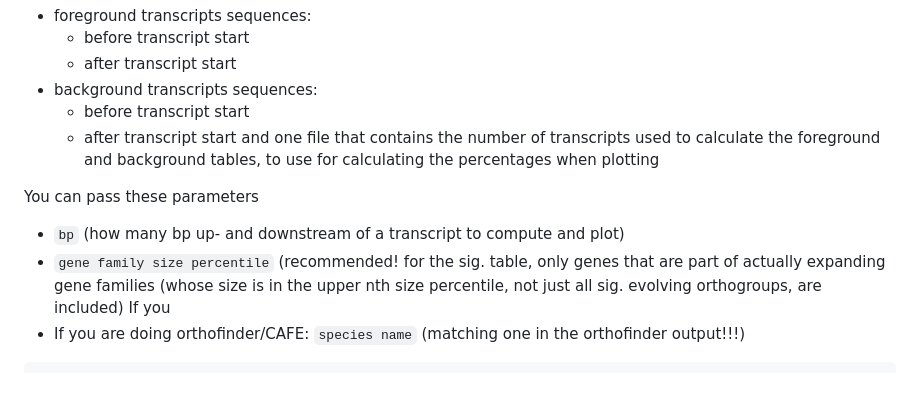
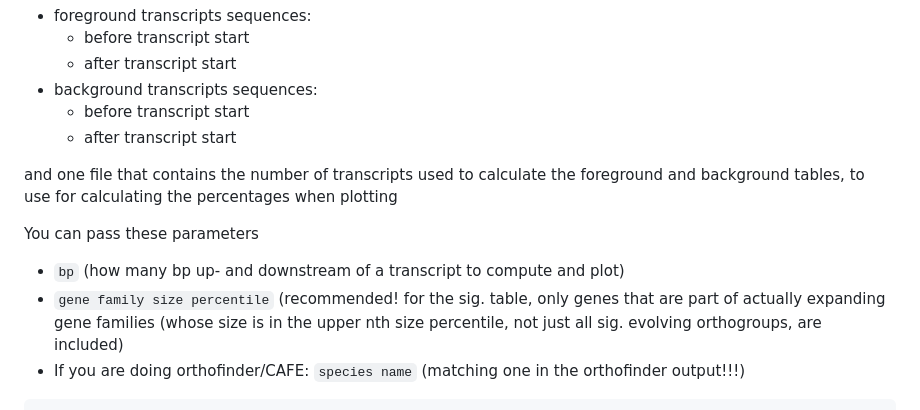
Before and after one commit to milena-t/ReVis, a Markdown page: README.md, the part around one of its changes. Drawn GitHub-style; blank space fills up the shorter version.

````diff
--- a/README.md
+++ b/README.md
@@ -202,12 +203,12 @@ ReVis_transcript_surroundings.py comptues four tables:
 * background transcripts sequences:
     * before transcript start
     * after transcript start
+
 and one file that contains the number of transcripts used to calculate the foreground and background tables, to use for calculating the percentages when plotting
 
 You can pass these parameters
 * `bp` (how many bp up- and downstream of a transcript to compute and plot)
 * `gene family size percentile` (recommended! for the sig. table, only genes that are part of actually expanding gene families (whose size is in the upper nth size percentile, not just all sig. evolving orthogroups, are included)
-If you
 * If you are doing orthofinder/CAFE: `species name` (matching one in the orthofinder output!!!)
 
 ```
````
Also changed, not shown: other parts of README.md (+1 -0 lines).
